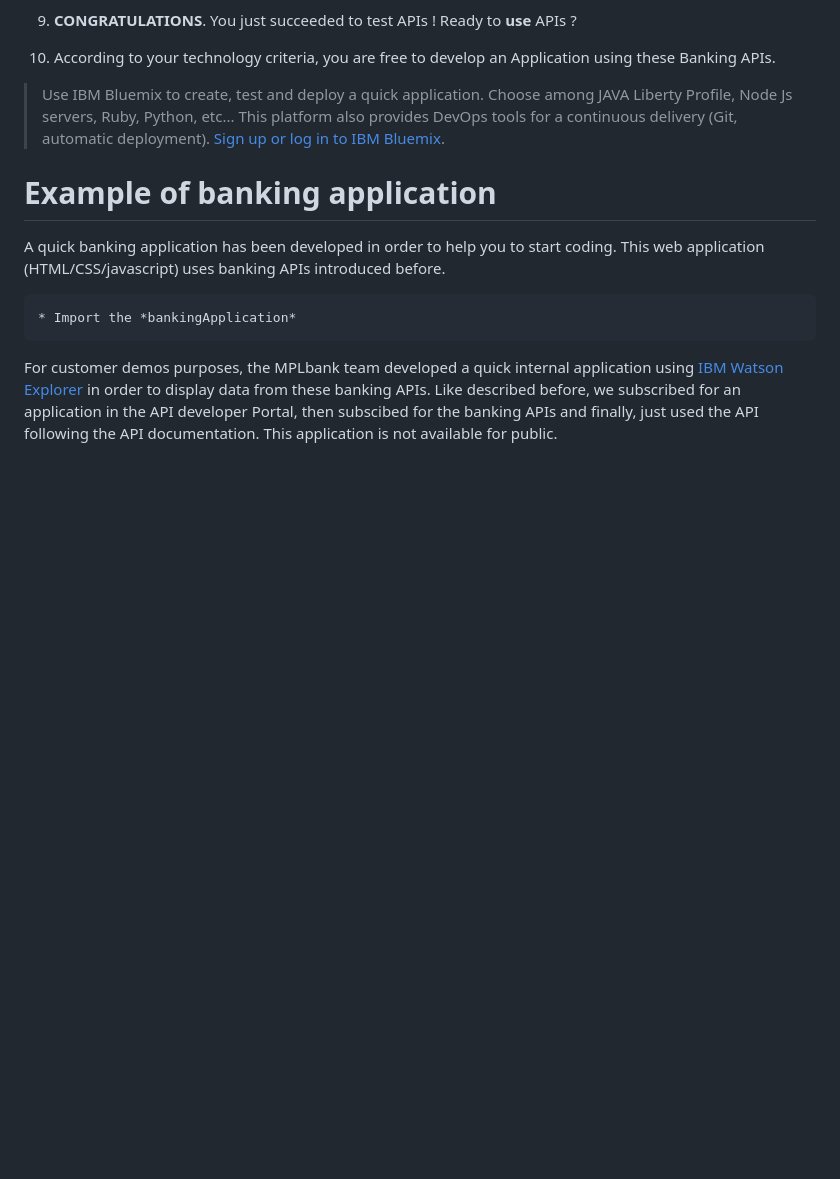
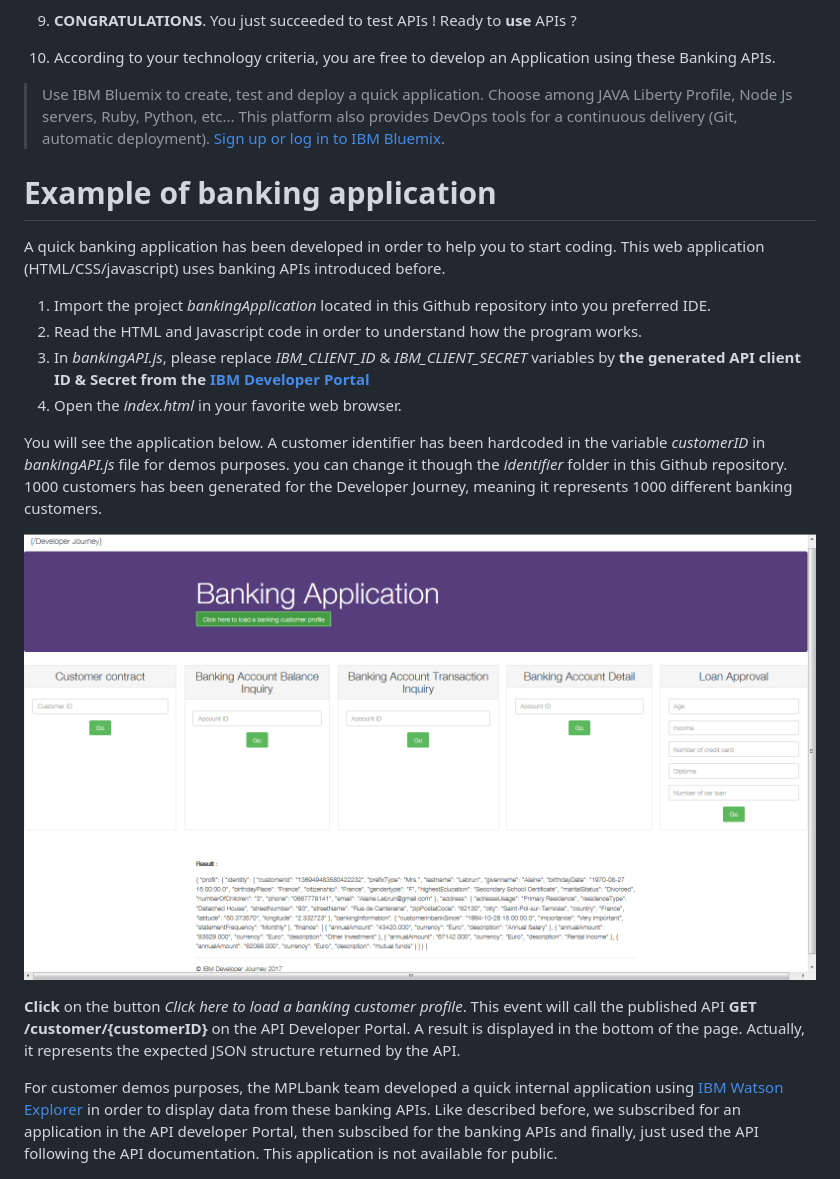
Before and after one commit to IBM/banking-digitalization-using-hybrid-cloud-with-mainframes, a Markdown page: README.md, the part around the change. Drawn GitHub-style; pictures changed too: images/banking_application.png (added); blank space fills up the shorter version.

```diff
--- a/README.md
+++ b/README.md
@@ -79,7 +79,18 @@ The API **GET /customers/{customerID}** will give you all necessary information
 
 A quick banking application has been developed in order to help you to start coding. This web application (HTML/CSS/javascript) uses banking APIs introduced before.
 
-	* Import the *bankingApplication*
+1.	Import the project *bankingApplication* located in this Github repository into you preferred IDE.
+2.	Read the HTML and Javascript code in order to understand how the program works.
+3.	In *bankingAPI.js*, please replace *IBM_CLIENT_ID* & *IBM_CLIENT_SECRET* variables by **the generated API client ID & Secret from the [IBM Developer Portal]**
+4.	Open the *index.html* in your favorite web browser.
+
+You will see the application below. A customer identifier has been hardcoded in the variable *customerID* in *bankingAPI.js* file for demos purposes. you can change it though the *identifier* folder in this Github repository. 1000 customers has been generated for the Developer Journey, meaning it represents 1000 different banking customers.
+
+![alt text](images/banking_application.png "Banking Application Sample")
+
+**Click** on the button *Click here to load a banking customer profile*. This event will call the published API **GET /customer/{customerID}** on the API Developer Portal. A result is displayed in the bottom of the page. Actually, it represents the expected JSON structure returned by the API.
+
+
 
 For customer demos purposes, the MPLbank team developed a quick internal application using [IBM Watson Explorer] in order to display data from these banking APIs. Like described before, we subscribed for an application in the API developer Portal, then subscibed for the banking APIs and finally, just used the API following the API documentation. This application is not available for public.
 
```
